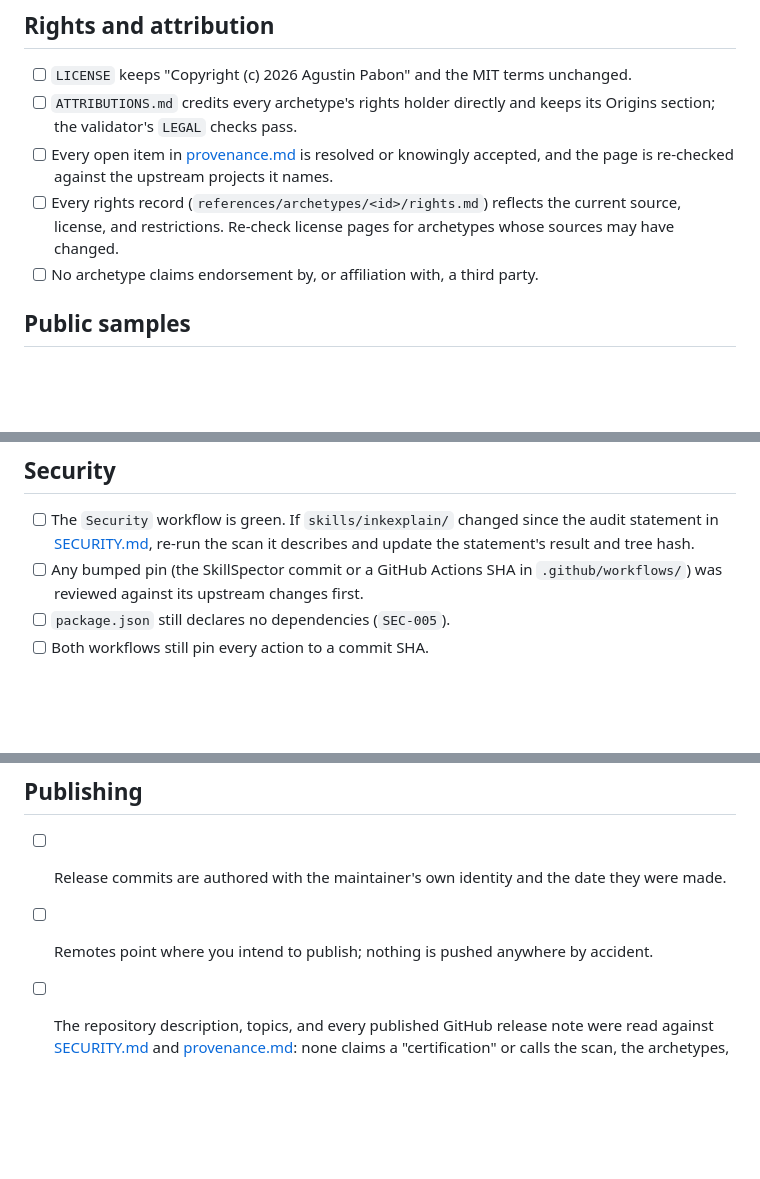
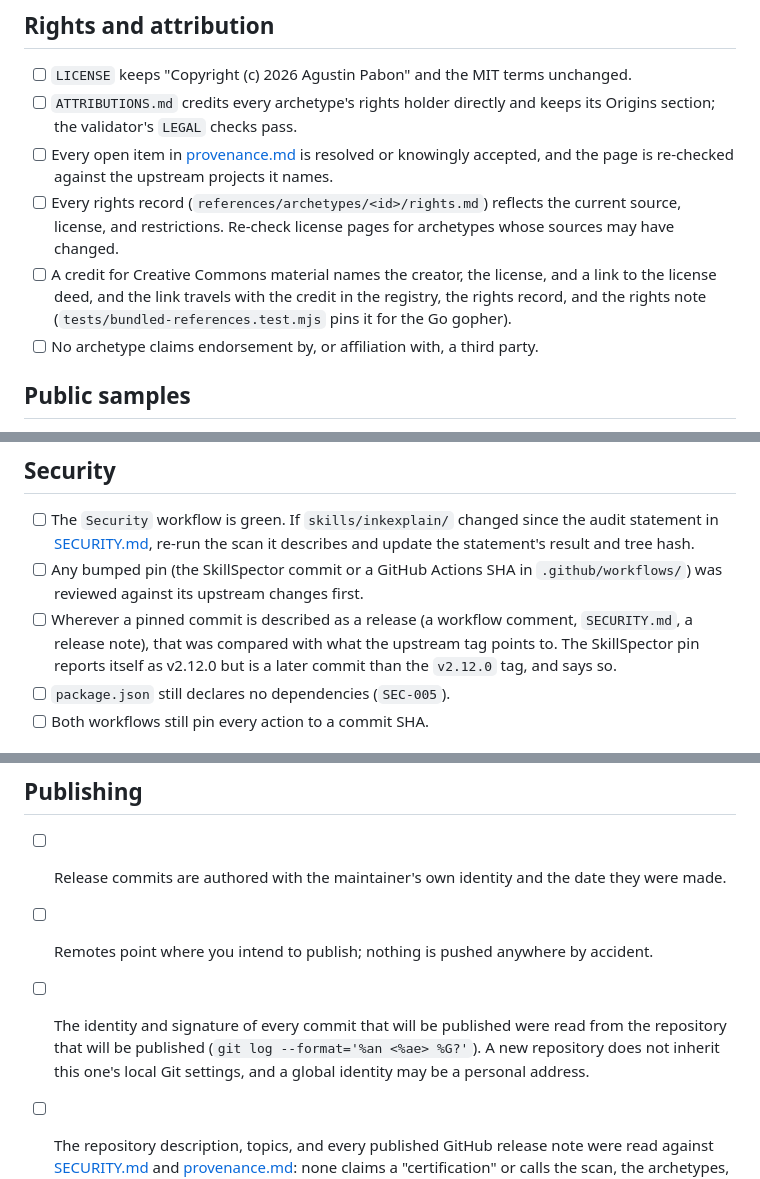
Before and after one commit to agustinpabon/InkExplain, a Markdown page: docs/release-checklist.md, 3 parts joined by grey strips. Rendered like a GitHub page; blank space fills up the shorter version.

Commit message:
docs(release): add the three checks this release needed and the checklist lacked
- A Creative Commons credit needs a link to the license deed beside the
  license name. The Go gopher credits had the names only.
- A pinned commit that a comment, SECURITY.md, or a release note calls a
  release has to be compared with what the upstream tag points to. The
  SkillSpector pin reports itself as v2.12.0 but is a later commit than the
  tag.
- The identity and signature of what will be published are read from the
  repository that will be published. A new repository does not inherit this
  one's local Git settings, and the global identity here is a personal
  address.

```diff
--- a/docs/release-checklist.md
+++ b/docs/release-checklist.md
@@ -33,6 +33,7 @@ All must pass on a clean checkout. CI runs the same commands on Linux and Window
 - [ ] `ATTRIBUTIONS.md` credits every archetype's rights holder directly and keeps its Origins section; the validator's `LEGAL` checks pass.
 - [ ] Every open item in [provenance.md](provenance.md) is resolved or knowingly accepted, and the page is re-checked against the upstream projects it names.
 - [ ] Every rights record (`references/archetypes/<id>/rights.md`) reflects the current source, license, and restrictions. Re-check license pages for archetypes whose sources may have changed.
+- [ ] A credit for Creative Commons material names the creator, the license, and a link to the license deed, and the link travels with the credit in the registry, the rights record, and the rights note (`tests/bundled-references.test.mjs` pins it for the Go gopher).
 - [ ] No archetype claims endorsement by, or affiliation with, a third party.
 
 ## Public samples
@@ -57,6 +58,7 @@ Publishing a repository publishes everything reachable from its branches, tags,
 
 - [ ] The `Security` workflow is green. If `skills/inkexplain/` changed since the audit statement in [SECURITY.md](../SECURITY.md), re-run the scan it describes and update the statement's result and tree hash.
 - [ ] Any bumped pin (the SkillSpector commit or a GitHub Actions SHA in `.github/workflows/`) was reviewed against its upstream changes first.
+- [ ] Wherever a pinned commit is described as a release (a workflow comment, `SECURITY.md`, a release note), that was compared with what the upstream tag points to. The SkillSpector pin reports itself as v2.12.0 but is a later commit than the `v2.12.0` tag, and says so.
 - [ ] `package.json` still declares no dependencies (`SEC-005`).
 - [ ] Both workflows still pin every action to a commit SHA.
 
@@ -70,5 +72,6 @@ Publishing a repository publishes everything reachable from its branches, tags,
 
 - [ ] Release commits are authored with the maintainer's own identity and the date they were made.
 - [ ] Remotes point where you intend to publish; nothing is pushed anywhere by accident.
+- [ ] The identity and signature of every commit that will be published were read from the repository that will be published (`git log --format='%an <%ae> %G?'`). A new repository does not inherit this one's local Git settings, and a global identity may be a personal address.
 - [ ] The repository description, topics, and every published GitHub release note were read against [SECURITY.md](../SECURITY.md) and [provenance.md](provenance.md): none claims a "certification" or calls the scan, the archetypes, or the samples "verified" or "compliant" without support.
 - [ ] Before the repository is made public, everything it exposes was reviewed: branches, tags, issues and pull requests (titles, bodies, comments), release notes, Actions logs and artifacts, and the wiki.
```
